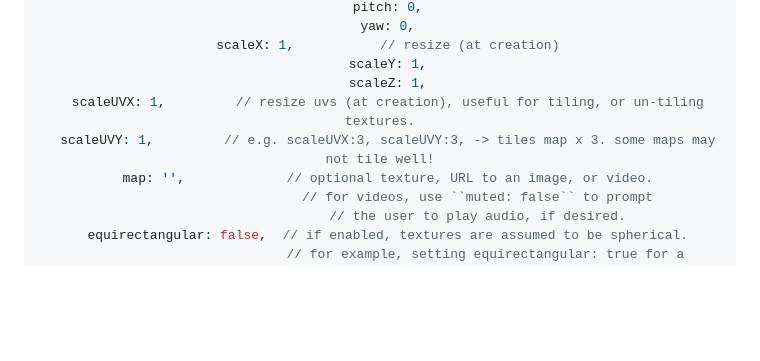
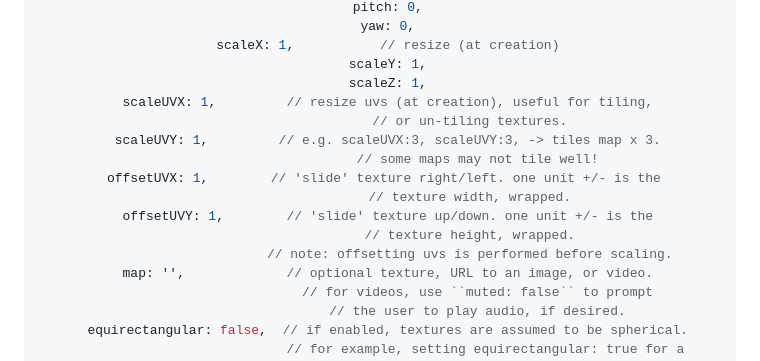
Before and after one commit to srmcgann/Coordinates, a Markdown page: README.md, the part around one of its changes. Rendered like a GitHub page; blank space fills up the shorter version.

```diff
--- a/README.md
+++ b/README.md
@@ -231,8 +274,15 @@ var geoOptions = {
   scaleX: 1,           // resize (at creation)
   scaleY: 1,
   scaleZ: 1,
-  scaleUVX: 1,         // resize uvs (at creation), useful for tiling, or un-tiling textures.
-  scaleUVY: 1,         // e.g. scaleUVX:3, scaleUVY:3, -> tiles map x 3. some maps may not tile well!
+  scaleUVX: 1,         // resize uvs (at creation), useful for tiling,
+                       // or un-tiling textures.
+  scaleUVY: 1,         // e.g. scaleUVX:3, scaleUVY:3, -> tiles map x 3.
+                         // some maps may not tile well!
+  offsetUVX: 1,        // 'slide' texture right/left. one unit +/- is the
+                       // texture width, wrapped.
+  offsetUVY: 1,        // 'slide' texture up/down. one unit +/- is the
+                       // texture height, wrapped.
+                       // note: offsetting uvs is performed before scaling.
   map: '',             // optional texture, URL to an image, or video.
                          // for videos, use ``muted: false`` to prompt
                          // the user to play audio, if desired.
```
Also changed, not shown: other parts of README.md (+43 -0 lines), crosshairSel.jpg (added), 3 other files.
